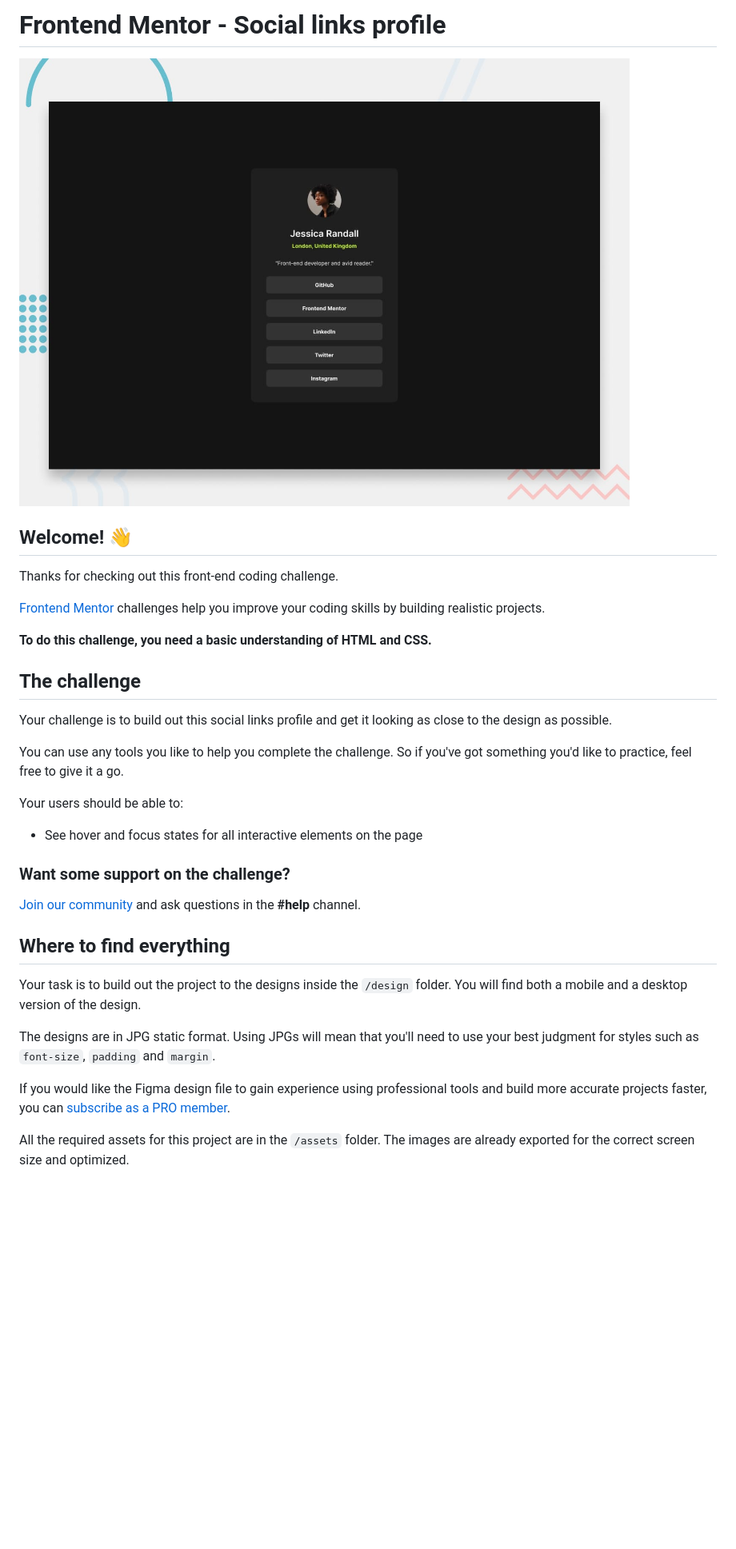
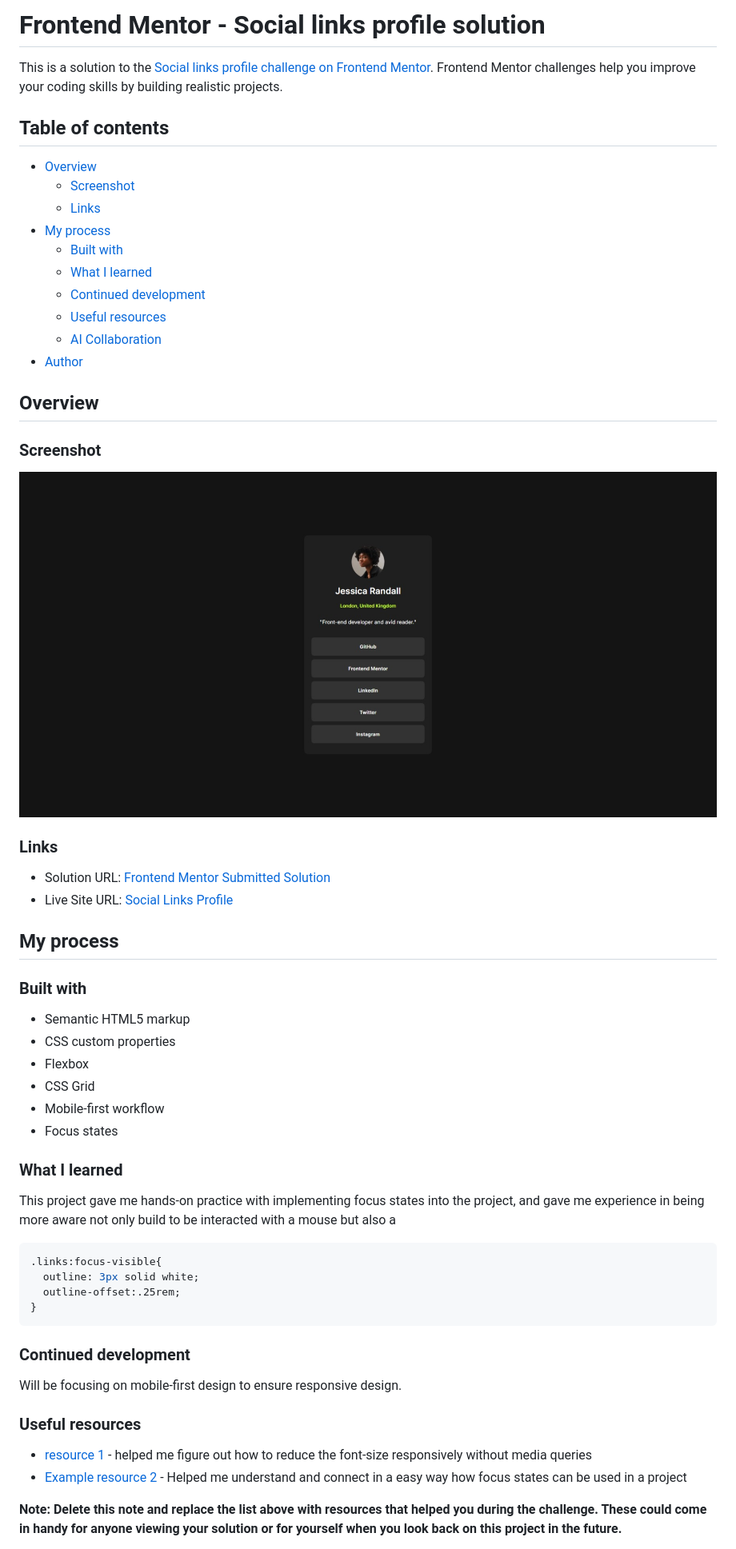
Before and after one commit to osmond20/Social-Links-Profile, a Markdown page: README.md, the part around the change printed below. Shown: that part at 80% size. Drawn GitHub-style; pictures changed too: screenshots/Screenshot_20-5-2026_224227_osmond20.github.io.jpeg (added); blank space fills up the shorter version.

````diff
--- a/README.md
+++ b/README.md
@@ -1,36 +1,60 @@
-# Frontend Mentor - Social links profile
+# Frontend Mentor - Social links profile solution
 
-![Design preview for the Social links profile coding challenge](./preview.jpg)
+This is a solution to the [Social links profile challenge on Frontend Mentor](https://www.frontendmentor.io/challenges/social-links-profile-UG32l9m6dQ). Frontend Mentor challenges help you improve your coding skills by building realistic projects.
 
-## Welcome! 👋
+## Table of contents
 
-Thanks for checking out this front-end coding challenge.
+- [Overview](#overview)
+  - [Screenshot](#screenshot)
+  - [Links](#links)
+- [My process](#my-process)
+  - [Built with](#built-with)
+  - [What I learned](#what-i-learned)
+  - [Continued development](#continued-development)
+  - [Useful resources](#useful-resources)
+  - [AI Collaboration](#ai-collaboration)
+- [Author](#author)
 
-[Frontend Mentor](https://www.frontendmentor.io) challenges help you improve your coding skills by building realistic projects.
+## Overview
 
-**To do this challenge, you need a basic understanding of HTML and CSS.**
+### Screenshot
 
-## The challenge
+![](screenshots/Screenshot_20-5-2026_224227_osmond20.github.io.jpeg)
 
-Your challenge is to build out this social links profile and get it looking as close to the design as possible.
+### Links
 
-You can use any tools you like to help you complete the challenge. So if you've got something you'd like to practice, feel free to give it a go.
+- Solution URL: [Frontend Mentor Submitted Solution](https://your-solution-url.com)
+- Live Site URL: [Social Links Profile](https://osmond20.github.io/Social-Links-Profile/)
 
-Your users should be able to:
+## My process
 
-- See hover and focus states for all interactive elements on the page
+### Built with
 
-### Want some support on the challenge?
+- Semantic HTML5 markup
+- CSS custom properties
+- Flexbox
+- CSS Grid
+- Mobile-first workflow
+- Focus states
 
-[Join our community](https://www.frontendmentor.io/community) and ask questions in the **#help** channel.
+### What I learned
+This project gave me hands-on practice with implementing focus states into the project, and gave me
+experience in being more aware not only build to be interacted with a mouse but also a
 
-## Where to find everything
+```css
+.links:focus-visible{
+  outline: 3px solid white;
+  outline-offset:.25rem;
+}
+```
 
-Your task is to build out the project to the designs inside the `/design` folder. You will find both a mobile and a desktop version of the design.
+### Continued development
+Will be focusing on mobile-first design to ensure responsive design.
 
-The designs are in JPG static format. Using JPGs will mean that you'll need to use your best judgment for styles such as `font-size`, `padding` and `margin`.
+### Useful resources
 
-If you would like the Figma design file to gain experience using professional tools and build more accurate projects faster, you can [subscribe as a PRO member](https://www.frontendmentor.io/pro).
+- [resource 1](https://www.youtube.com/watch?v=K7m13jOby5Q) - helped me figure out how to reduce the font-size responsively without media queries
+- [Example resource 2](https://www.example.com) - Helped me understand and connect in a easy way how focus states can be used in a project
 
-All the required assets for this project are in the `/assets` folder. The images are already exported for the correct screen size and optimized.
+**Note: Delete this note and replace the list above with resources that helped you during the challenge. These could come in handy for anyone viewing your solution or for yourself when you look back on this project in the future.**
 
````
Also changed, not shown: other parts of README.md (+6 -68 lines), README-template.md (deleted, +0 -121 lines).
